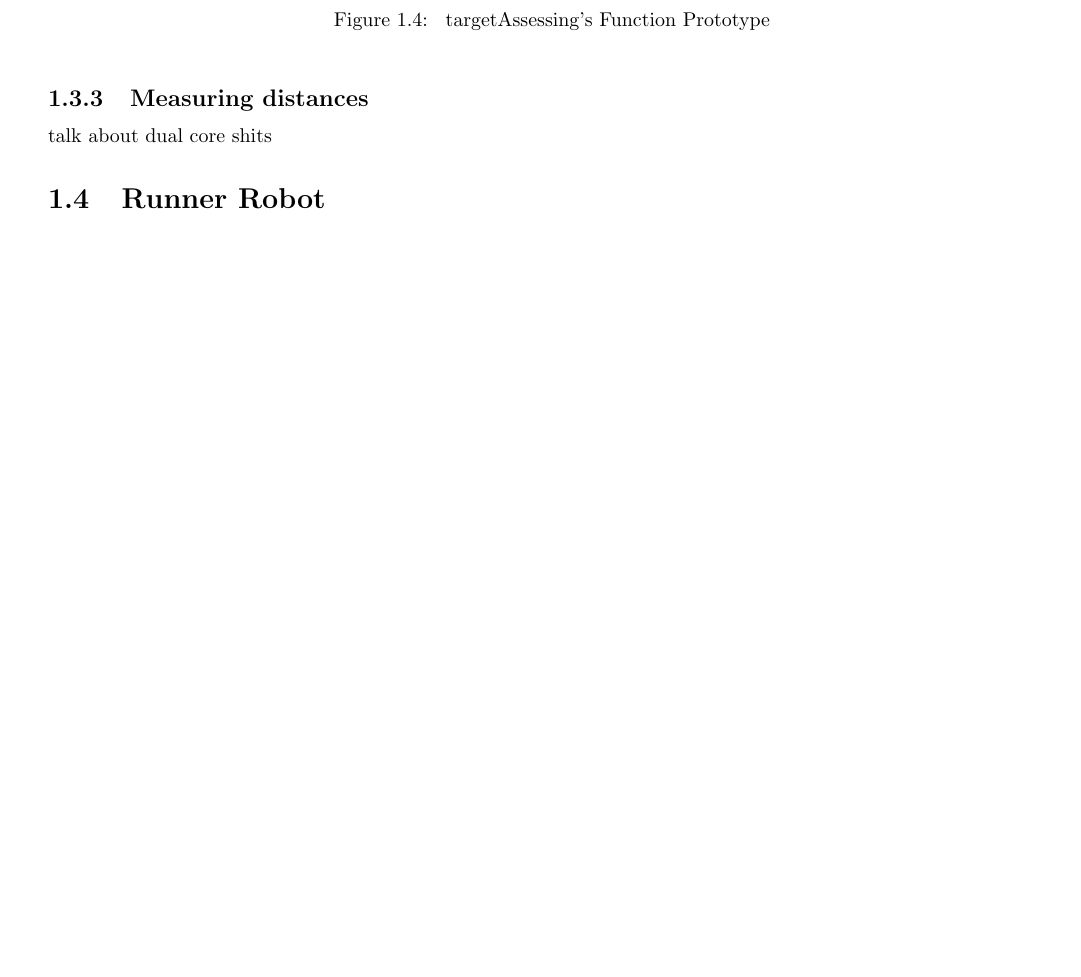
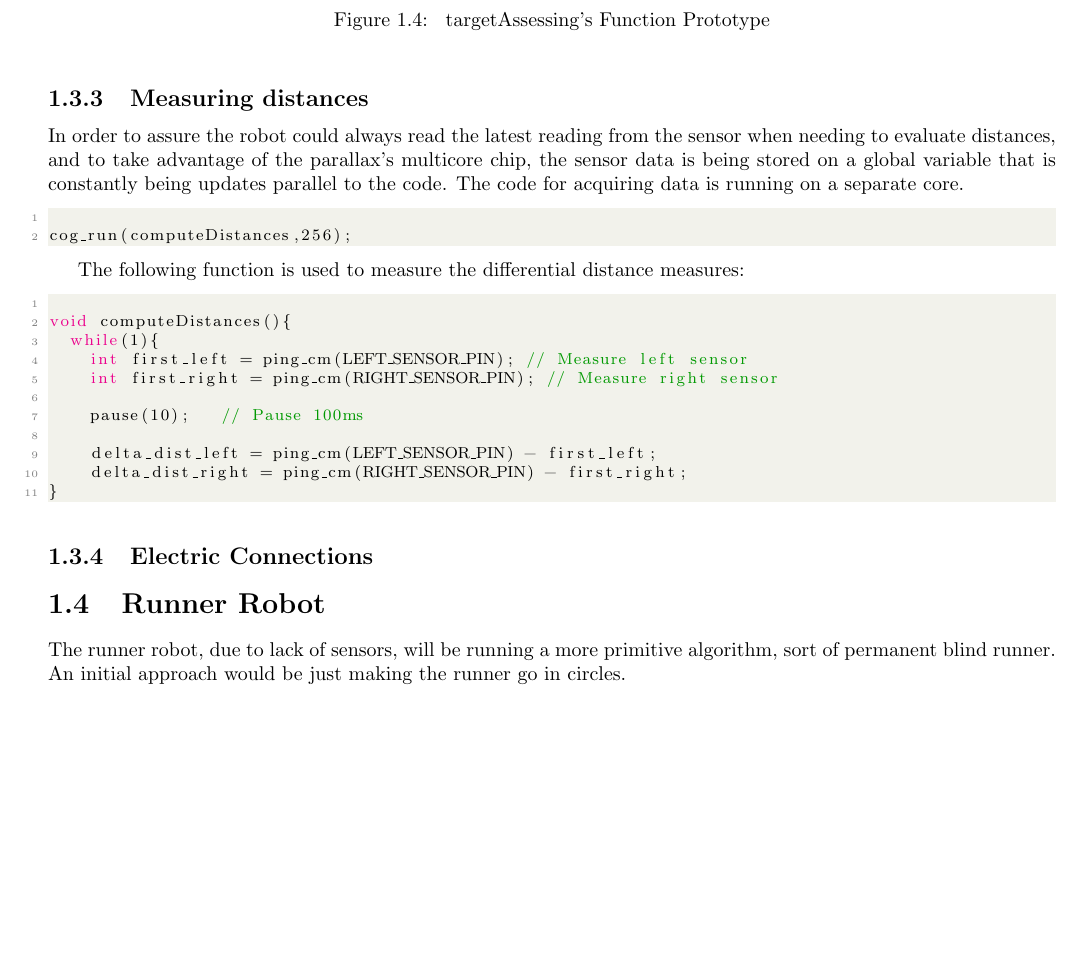
Before and after one commit to brunofavs/propeller_cath_game, a LaTeX document (Final_report/main.tex): part of page 6 of 7, cut so that both start at the same text, the shorter picture padded with empty space. Compiled offline with pdfLaTeX.

Commit message:
More report writting

```diff
--- a/Final_report/main.tex
+++ b/Final_report/main.tex
@@ -248,9 +248,43 @@ measurement error.
 \end{figure}
 
 \subsection{Measuring distances}
-talk about dual core shits
+
+In order to assure the robot could always read the latest reading from the
+sensor when needing to evaluate distances, and to take advantage of the
+parallax's multicore chip, the sensor data is being stored on a global variable
+that is constantly being updates parallel to the code. The code for acquiring
+data is running on a separate core.
+
+\begin{lstlisting}[style = C_style]
+
+cog_run(computeDistances,256);
+
+\end{lstlisting}
+
+The following function is used to measure the differential distance measures:
+\begin{lstlisting}[style = C_style]
+
+void computeDistances(){
+  while(1){
+    int first_left = ping_cm(LEFT_SENSOR_PIN); // Measure left sensor
+    int first_right = ping_cm(RIGHT_SENSOR_PIN); // Measure right sensor
+
+    pause(10);   // Pause 100ms
+
+    delta_dist_left = ping_cm(LEFT_SENSOR_PIN) - first_left;
+    delta_dist_right = ping_cm(RIGHT_SENSOR_PIN) - first_right;
+}
+
+\end{lstlisting}
+
+
+\subsection{Electric Connections}
 
 \section{Runner Robot}
+
+The runner robot, due to lack of sensors, will be running a more primitive
+algorithm, sort of permanent blind runner. An initial approach would be
+just making the runner go in circles.
 
 
 
```
Also changed, not shown: Final_report/main.pdf, 1 other file.
